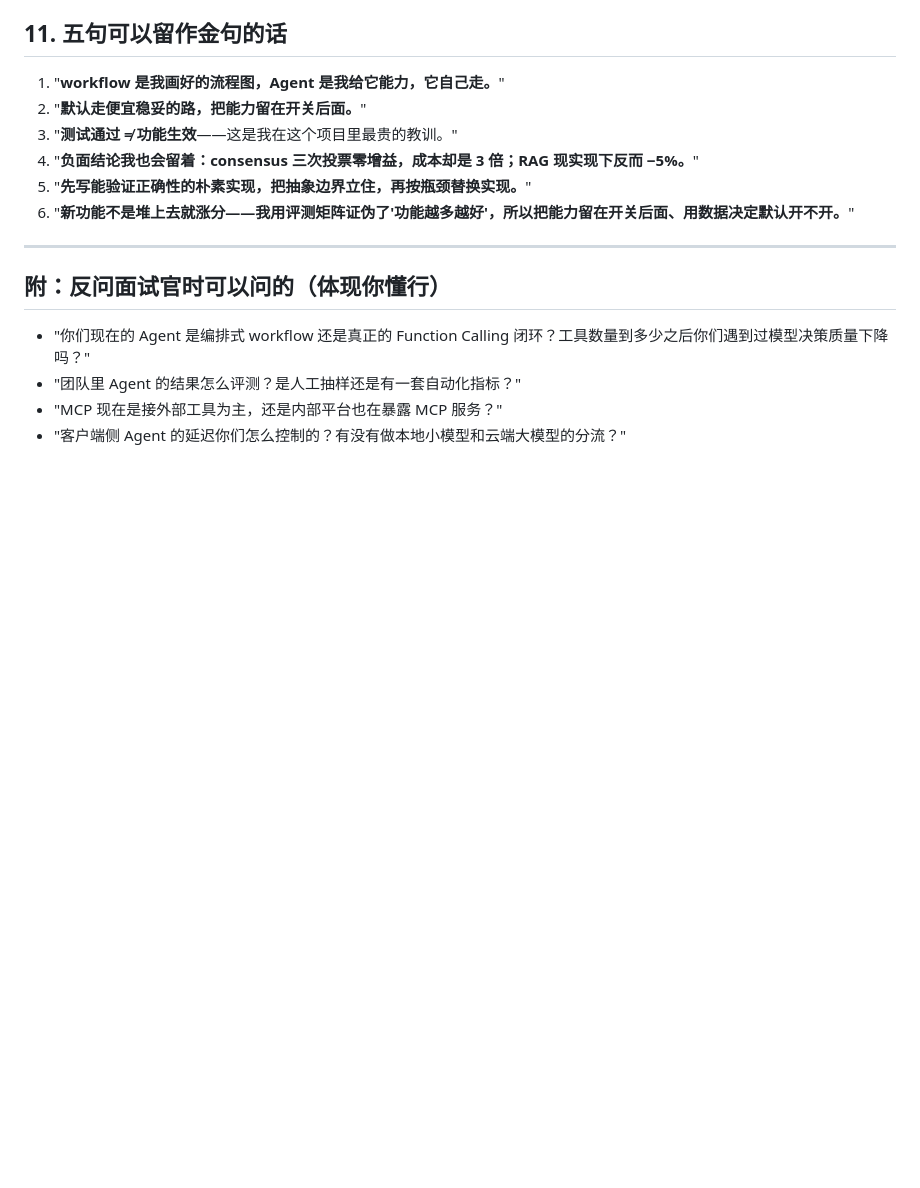
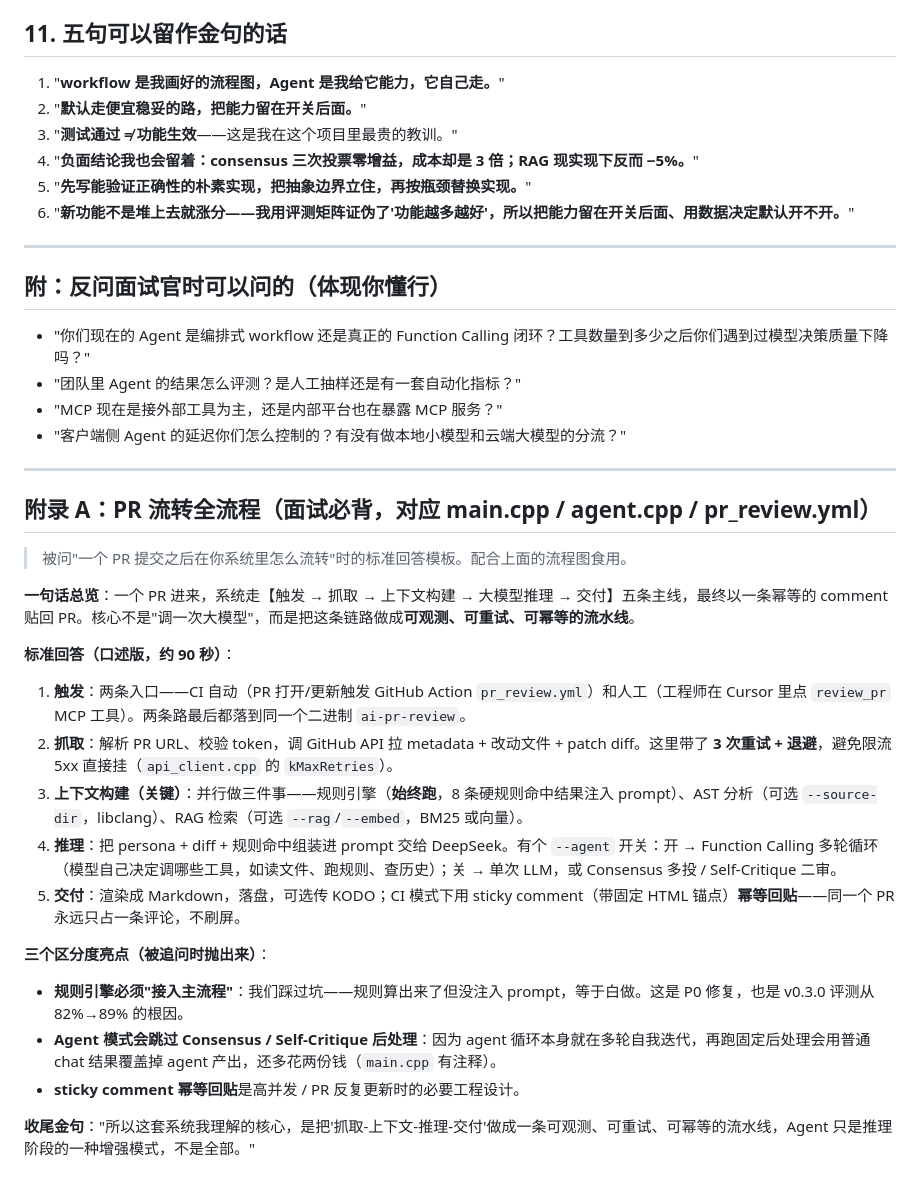
Before and after one commit to KINGXD414/ai-pr-review, a Markdown page: docs/interview_talking_points.md, the part around the change. GitHub-like rendering; blank space fills up the shorter version.

Commit message:
docs(interview): 新增附录 A —— PR 流转全流程面试必背话术
把"一个 PR 提交后如何流转"的标准回答模板写进话术稿：
一句话总览 + 五步口述版（触发/抓取/上下文/推理/交付）+ 三个
区分度亮点（规则引擎接入主流程、Agent 跳过后处理、sticky 幂等
回贴）+ 收尾金句。对应 main.cpp / agent.cpp / pr_review.yml 的真实实现，
而非按文档脑补。

```diff
--- a/docs/interview_talking_points.md
+++ b/docs/interview_talking_points.md
@@ -243,3 +243,25 @@ cd ../.. && python3 mcp/server.py    # stdio 模式，由客户端驱动
 - "团队里 Agent 的结果怎么评测？是人工抽样还是有一套自动化指标？"
 - "MCP 现在是接外部工具为主，还是内部平台也在暴露 MCP 服务？"
 - "客户端侧 Agent 的延迟你们怎么控制的？有没有做本地小模型和云端大模型的分流？"
+
+---
+
+## 附录 A：PR 流转全流程（面试必背，对应 main.cpp / agent.cpp / pr_review.yml）
+
+> 被问"一个 PR 提交之后在你系统里怎么流转"时的标准回答模板。配合上面的流程图食用。
+
+**一句话总览**：一个 PR 进来，系统走【触发 → 抓取 → 上下文构建 → 大模型推理 → 交付】五条主线，最终以一条幂等的 comment 贴回 PR。核心不是"调一次大模型"，而是把这条链路做成**可观测、可重试、可幂等的流水线**。
+
+**标准回答（口述版，约 90 秒）**：
+1. **触发**：两条入口——CI 自动（PR 打开/更新触发 GitHub Action `pr_review.yml`）和人工（工程师在 Cursor 里点 `review_pr` MCP 工具）。两条路最后都落到同一个二进制 `ai-pr-review`。
+2. **抓取**：解析 PR URL、校验 token，调 GitHub API 拉 metadata + 改动文件 + patch diff。这里带了 **3 次重试 + 退避**，避免限流 5xx 直接挂（`api_client.cpp` 的 `kMaxRetries`）。
+3. **上下文构建（关键）**：并行做三件事——规则引擎（**始终跑**，8 条硬规则命中结果注入 prompt）、AST 分析（可选 `--source-dir`，libclang）、RAG 检索（可选 `--rag`/`--embed`，BM25 或向量）。
+4. **推理**：把 persona + diff + 规则命中组装进 prompt 交给 DeepSeek。有个 `--agent` 开关：开 → Function Calling 多轮循环（模型自己决定调哪些工具，如读文件、跑规则、查历史）；关 → 单次 LLM，或 Consensus 多投 / Self-Critique 二审。
+5. **交付**：渲染成 Markdown，落盘，可选传 KODO；CI 模式下用 sticky comment（带固定 HTML 锚点）**幂等回贴**——同一个 PR 永远只占一条评论，不刷屏。
+
+**三个区分度亮点（被追问时抛出来）**：
+- **规则引擎必须"接入主流程"**：我们踩过坑——规则算出来了但没注入 prompt，等于白做。这是 P0 修复，也是 v0.3.0 评测从 82%→89% 的根因。
+- **Agent 模式会跳过 Consensus / Self-Critique 后处理**：因为 agent 循环本身就在多轮自我迭代，再跑固定后处理会用普通 chat 结果覆盖掉 agent 产出，还多花两份钱（`main.cpp` 有注释）。
+- **sticky comment 幂等回贴**是高并发 / PR 反复更新时的必要工程设计。
+
+**收尾金句**："所以这套系统我理解的核心，是把'抓取-上下文-推理-交付'做成一条可观测、可重试、可幂等的流水线，Agent 只是推理阶段的一种增强模式，不是全部。"
```
